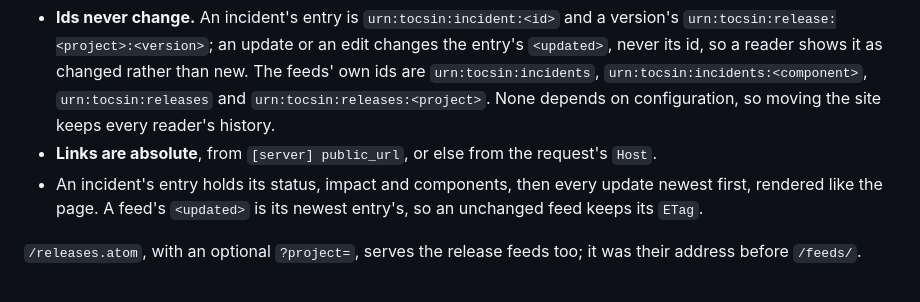
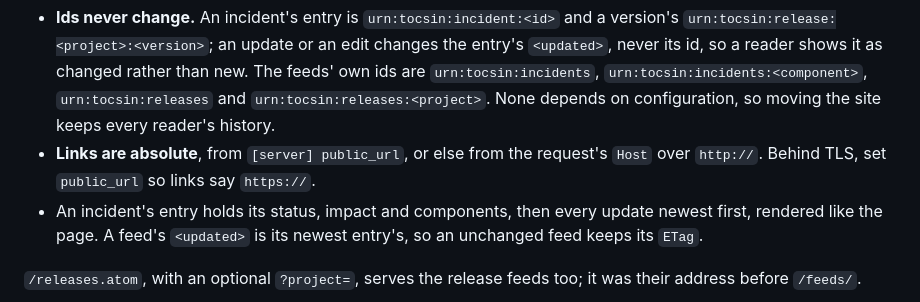
Before and after one commit to closient/tocsin, a Markdown page: docs/status-page.md, the part around the change. GitHub-like rendering.

Commit message:
[TOCSIN] Say to set public_url for feed links behind TLS
Claude-Session: https://claude.ai/code/session_01Ub1Bi7sFncPnpe2Cz4azBE
Signed-off-by: Christian Jensen <christian@closient.com>

```diff
--- a/docs/status-page.md
+++ b/docs/status-page.md
@@ -78,7 +78,8 @@ component's or a project's own feed first on its page.
   `urn:tocsin:releases` and `urn:tocsin:releases:<project>`. None depends
   on configuration, so moving the site keeps every reader's history.
 - **Links are absolute**, from `[server] public_url`, or else from the
-  request's `Host`.
+  request's `Host` over `http://`. Behind TLS, set `public_url` so links
+  say `https://`.
 - An incident's entry holds its status, impact and components, then every
   update newest first, rendered like the page. A feed's `<updated>` is its
   newest entry's, so an unchanged feed keeps its `ETag`.
```
